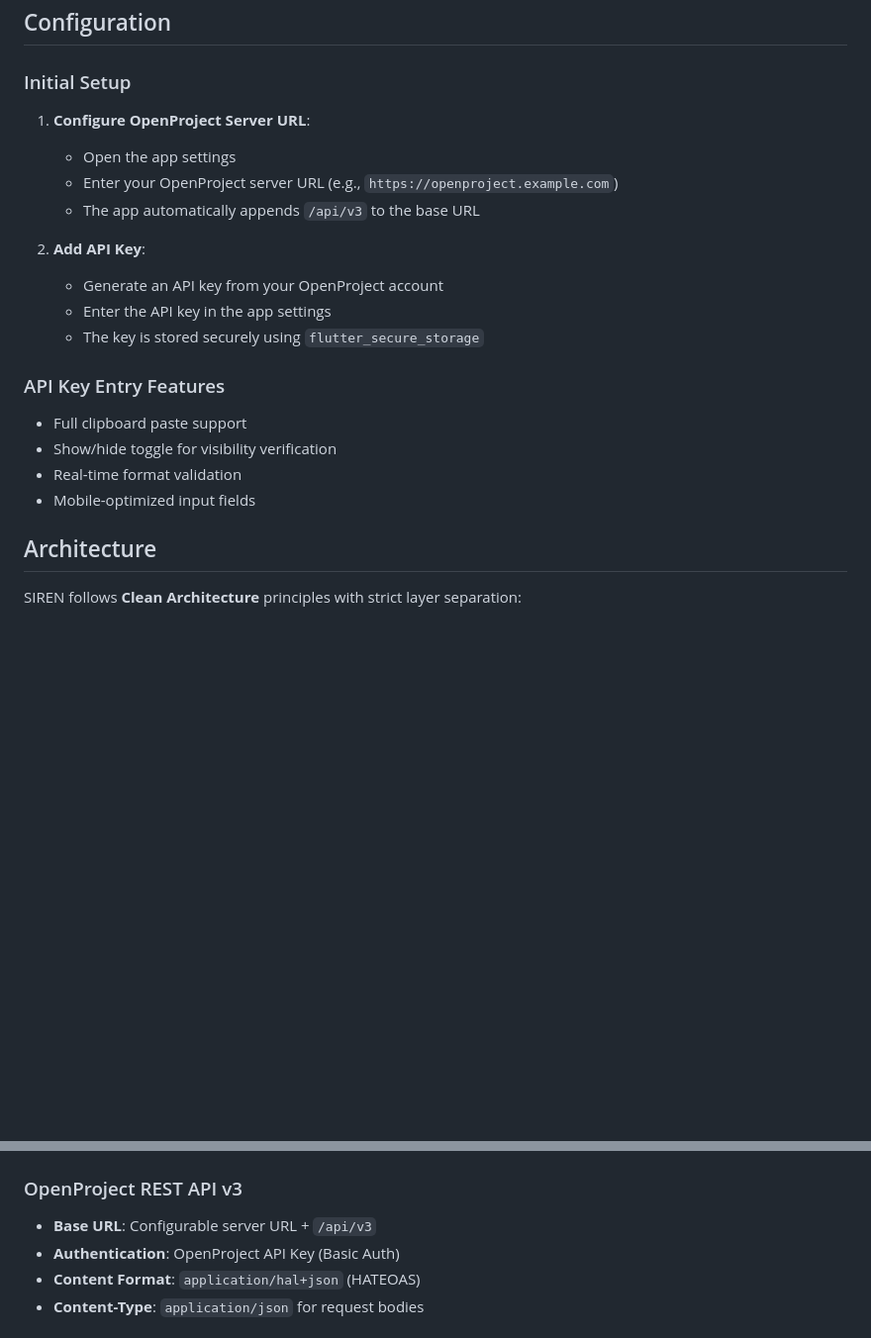
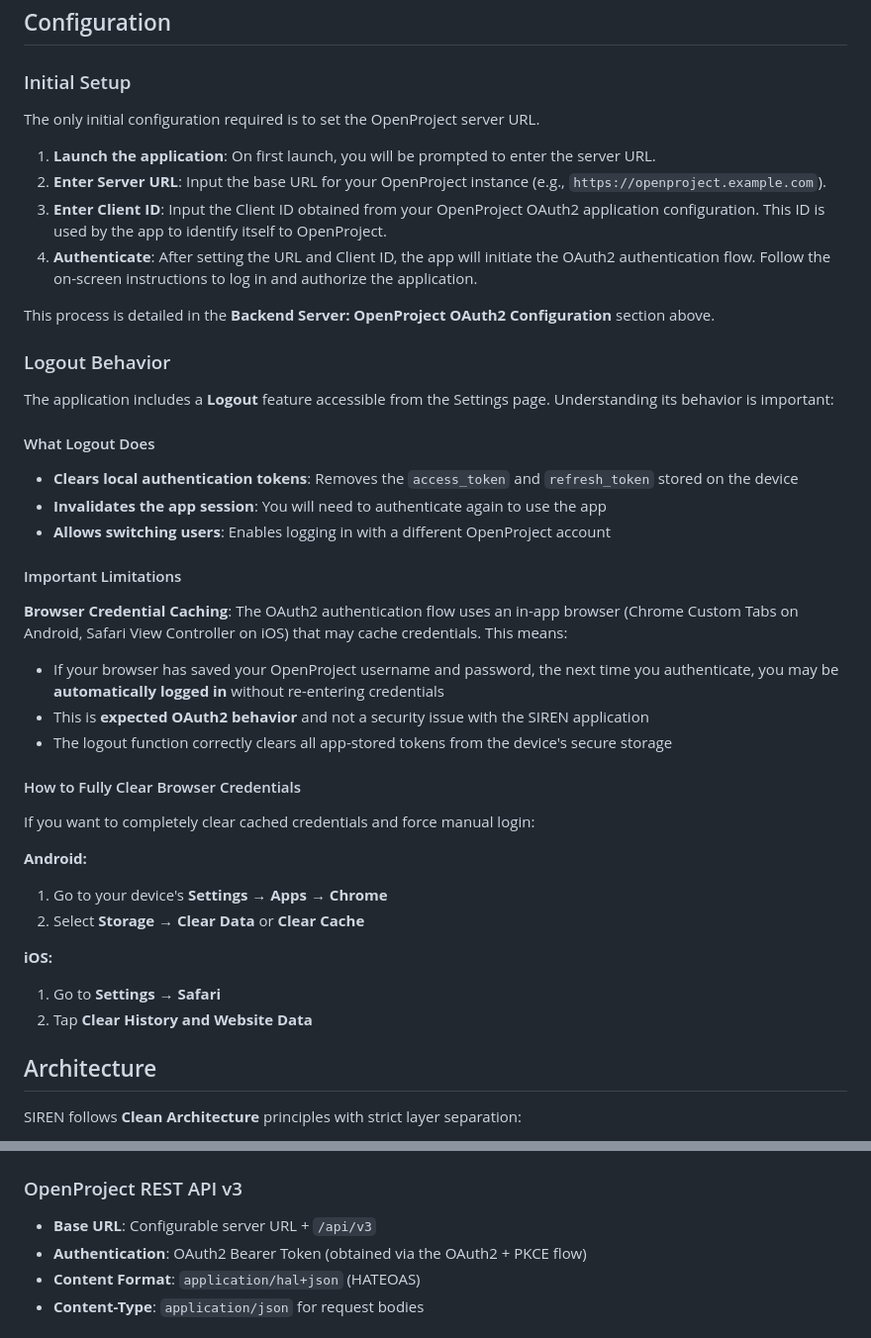
Before and after one commit to danibeni/SIREN_APP, a Markdown page: README.md, 2 parts joined by grey strips. Shown at 99% size. GitHub-like rendering; blank space fills up the shorter version.

Commit message:
docs: update README with OAuth2 configuration and logout behavior
- Add OAuth2 with PKCE authentication documentation
- Document OpenProject server configuration steps
- Add logout behavior explanation with browser caching notes
- Update installation and configuration sections

```diff
--- a/README.md
+++ b/README.md
@@ -78,22 +107,45 @@ SIREN enables field technicians to quickly register, manage, and track technical
 
 ### Initial Setup
 
-1. **Configure OpenProject Server URL**:
-   - Open the app settings
-   - Enter your OpenProject server URL (e.g., `https://openproject.example.com`)
-   - The app automatically appends `/api/v3` to the base URL
+The only initial configuration required is to set the OpenProject server URL.
 
-2. **Add API Key**:
-   - Generate an API key from your OpenProject account
-   - Enter the API key in the app settings
-   - The key is stored securely using `flutter_secure_storage`
+1.  **Launch the application**: On first launch, you will be prompted to enter the server URL.
+2.  **Enter Server URL**: Input the base URL for your OpenProject instance (e.g., `https://openproject.example.com`).
+3.  **Enter Client ID**: Input the Client ID obtained from your OpenProject OAuth2 application configuration. This ID is used by the app to identify itself to OpenProject.
+4.  **Authenticate**: After setting the URL and Client ID, the app will initiate the OAuth2 authentication flow. Follow the on-screen instructions to log in and authorize the application.
 
-### API Key Entry Features
+This process is detailed in the **Backend Server: OpenProject OAuth2 Configuration** section above.
 
-- Full clipboard paste support
-- Show/hide toggle for visibility verification
-- Real-time format validation
-- Mobile-optimized input fields
+### Logout Behavior
+
+The application includes a **Logout** feature accessible from the Settings page. Understanding its behavior is important:
+
+#### What Logout Does
+
+- **Clears local authentication tokens**: Removes the `access_token` and `refresh_token` stored on the device
+- **Invalidates the app session**: You will need to authenticate again to use the app
+- **Allows switching users**: Enables logging in with a different OpenProject account
+
+#### Important Limitations
+
+**Browser Credential Caching**: The OAuth2 authentication flow uses an in-app browser (Chrome Custom Tabs on Android, Safari View Controller on iOS) that may cache credentials. This means:
+
+- If your browser has saved your OpenProject username and password, the next time you authenticate, you may be **automatically logged in** without re-entering credentials
+- This is **expected OAuth2 behavior** and not a security issue with the SIREN application
+- The logout function correctly clears all app-stored tokens from the device's secure storage
+
+#### How to Fully Clear Browser Credentials
+
+If you want to completely clear cached credentials and force manual login:
+
+**Android:**
+1. Go to your device's **Settings** → **Apps** → **Chrome**
+2. Select **Storage** → **Clear Data** or **Clear Cache**
+
+**iOS:**
+1. Go to **Settings** → **Safari**
+2. Tap **Clear History and Website Data**
+
 
 ## Architecture
 
@@ -141,7 +193,7 @@ Data Layer (Repositories/Data Sources/Models)
 ### OpenProject REST API v3
 
 - **Base URL**: Configurable server URL + `/api/v3`
-- **Authentication**: OpenProject API Key (Basic Auth)
+- **Authentication**: OAuth2 Bearer Token (obtained via the OAuth2 + PKCE flow)
 - **Content Format**: `application/hal+json` (HATEOAS)
 - **Content-Type**: `application/json` for request bodies
 
```
Also changed, not shown: other parts of README.md (+33 -4 lines).
